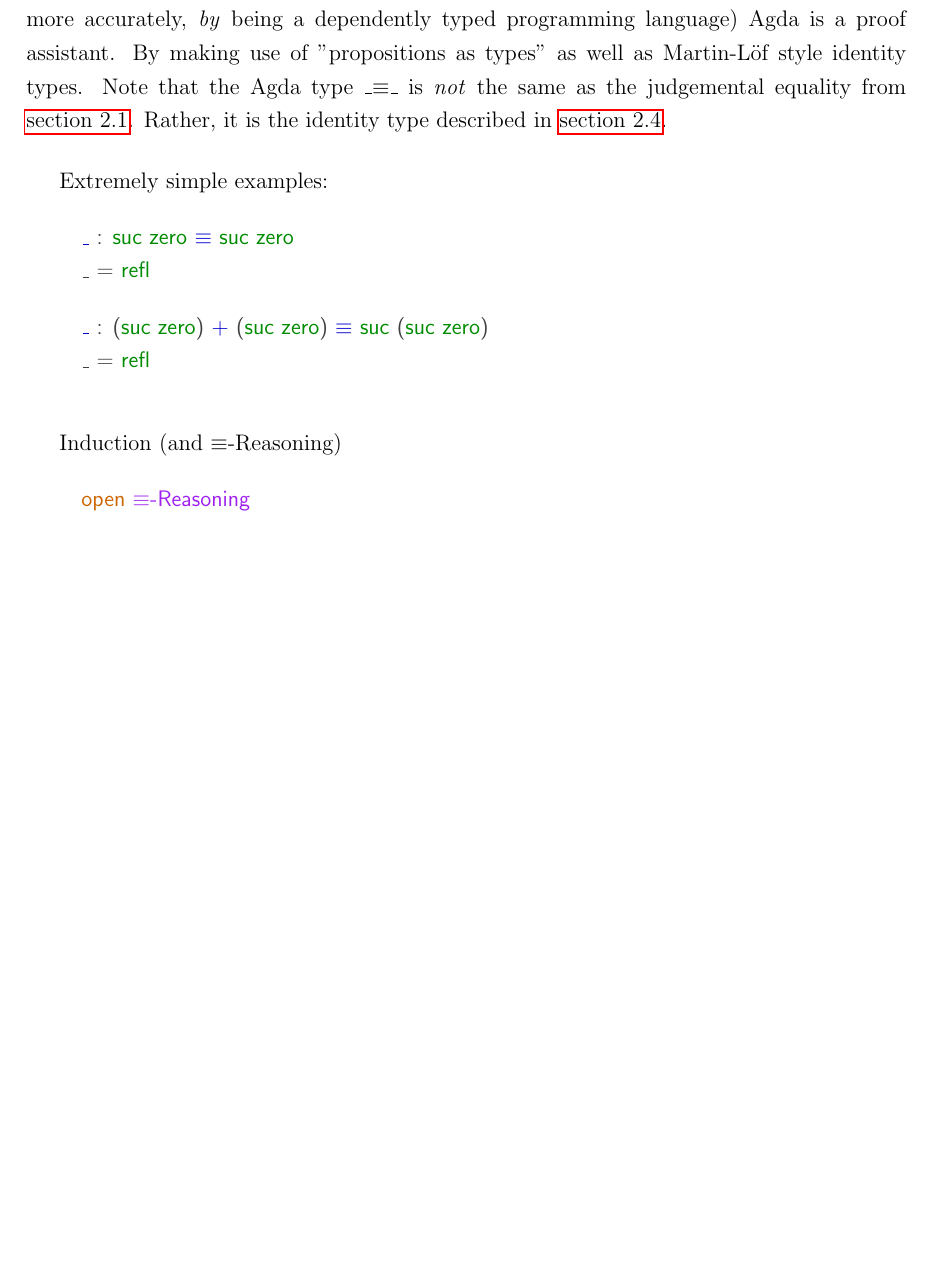
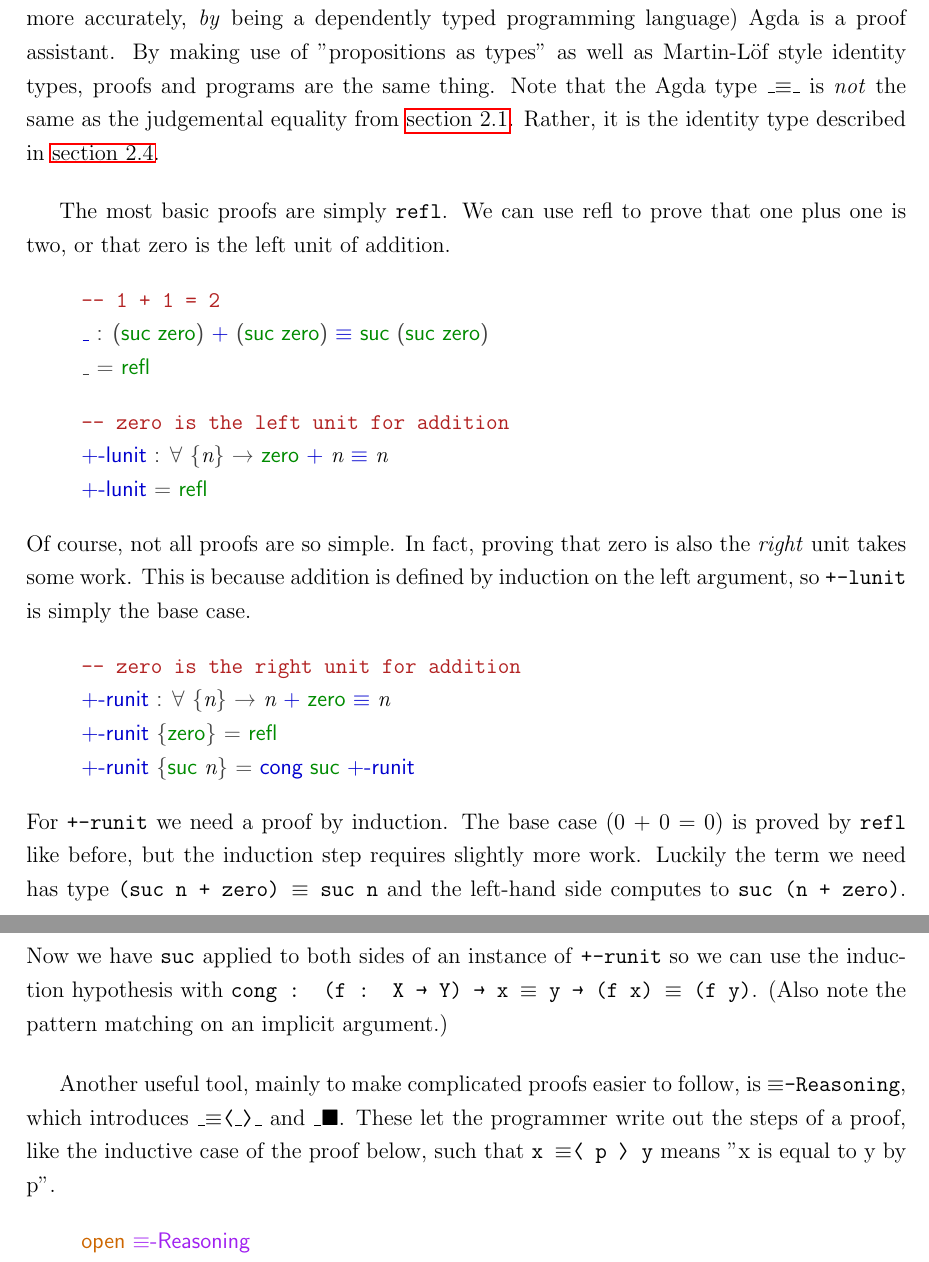
Before and after one commit to Aqissiaq/master-thesis, a LaTeX thesis (report.tex, which reads chapter/hott/latex/agda.tex, generators/imports.sty): part of page 33 of 52 before the commit and two parts of pages 33 and 34 of 52 after it, the two joined at a grey line, cut so that both start at the same text, the shorter picture padded with empty space. Compiled offline with pdfLaTeX.

Commit message:
Some more Agda

```diff
--- a/chapter/hott/latex/agda.tex
+++ b/chapter/hott/latex/agda.tex
@@ -254,27 +254,15 @@
 In addition to being a dependently typed functional programming language
 (or perhaps more accurately, \emph{by} being a dependently typed programming language)
 Agda is a proof assistant. By making use of "propositions as types" as well as Martin-Löf style
-identity types.
+identity types, proofs and programs are the same thing.
 Note that the Agda type \texttt{\_≡\_} is \emph{not} the same as the judgemental equality from \autoref{sec/typetheory}.
 Rather, it is the identity type described in \autoref{sec/identitytypes}.
 
-
-Extremely simple examples:
+The most basic proofs are simply \texttt{refl}. We can use refl to prove that one plus one is two,
+or that zero is the left unit of addition.
 \begin{code}%
-\>[0]\AgdaFunction{\AgdaUnderscore{}}\AgdaSpace{}%
-\AgdaSymbol{:}\AgdaSpace{}%
-\AgdaInductiveConstructor{suc}\AgdaSpace{}%
-\AgdaInductiveConstructor{zero}\AgdaSpace{}%
-\AgdaOperator{\AgdaDatatype{≡}}\AgdaSpace{}%
-\AgdaInductiveConstructor{suc}\AgdaSpace{}%
-\AgdaInductiveConstructor{zero}\<%
+\>[0]\AgdaComment{--\ 1\ +\ 1\ =\ 2}\<%
 \\
-\>[0]\AgdaSymbol{\AgdaUnderscore{}}\AgdaSpace{}%
-\AgdaSymbol{=}\AgdaSpace{}%
-\AgdaInductiveConstructor{refl}\<%
-\\
-%
-\\[\AgdaEmptyExtraSkip]%
 \>[0]\AgdaFunction{\AgdaUnderscore{}}\AgdaSpace{}%
 \AgdaSymbol{:}\AgdaSpace{}%
 \AgdaSymbol{(}\AgdaInductiveConstructor{suc}\AgdaSpace{}%
@@ -290,9 +278,66 @@
 \>[0]\AgdaSymbol{\AgdaUnderscore{}}\AgdaSpace{}%
 \AgdaSymbol{=}\AgdaSpace{}%
 \AgdaInductiveConstructor{refl}\<%
+\\
+%
+\\[\AgdaEmptyExtraSkip]%
+\>[0]\AgdaComment{--\ zero\ is\ the\ left\ unit\ for\ addition}\<%
+\\
+\>[0]\AgdaFunction{+-lunit}\AgdaSpace{}%
+\AgdaSymbol{:}\AgdaSpace{}%
+\AgdaSymbol{∀}\AgdaSpace{}%
+\AgdaSymbol{\{}\AgdaBound{n}\AgdaSymbol{\}}\AgdaSpace{}%
+\AgdaSymbol{→}\AgdaSpace{}%
+\AgdaInductiveConstructor{zero}\AgdaSpace{}%
+\AgdaOperator{\AgdaFunction{+}}\AgdaSpace{}%
+\AgdaBound{n}\AgdaSpace{}%
+\AgdaOperator{\AgdaDatatype{≡}}\AgdaSpace{}%
+\AgdaBound{n}\<%
+\\
+\>[0]\AgdaFunction{+-lunit}\AgdaSpace{}%
+\AgdaSymbol{=}\AgdaSpace{}%
+\AgdaInductiveConstructor{refl}\<%
 \end{code}
+Of course, not all proofs are so simple. In fact, proving that zero is also the \emph{right} unit takes some work.
+This is because addition is defined by induction on the left argument, so \texttt{+-lunit} is simply the base case.
 
-Induction (and ≡-Reasoning)
+\begin{code}%
+\>[0]\AgdaComment{--\ zero\ is\ the\ right\ unit\ for\ addition}\<%
+\\
+\>[0]\AgdaFunction{+-runit}\AgdaSpace{}%
+\AgdaSymbol{:}\AgdaSpace{}%
+\AgdaSymbol{∀}\AgdaSpace{}%
+\AgdaSymbol{\{}\AgdaBound{n}\AgdaSymbol{\}}\AgdaSpace{}%
+\AgdaSymbol{→}\AgdaSpace{}%
+\AgdaBound{n}\AgdaSpace{}%
+\AgdaOperator{\AgdaFunction{+}}\AgdaSpace{}%
+\AgdaInductiveConstructor{zero}\AgdaSpace{}%
+\AgdaOperator{\AgdaDatatype{≡}}\AgdaSpace{}%
+\AgdaBound{n}\<%
+\\
+\>[0]\AgdaFunction{+-runit}\AgdaSpace{}%
+\AgdaSymbol{\{}\AgdaInductiveConstructor{zero}\AgdaSymbol{\}}\AgdaSpace{}%
+\AgdaSymbol{=}\AgdaSpace{}%
+\AgdaInductiveConstructor{refl}\<%
+\\
+\>[0]\AgdaFunction{+-runit}\AgdaSpace{}%
+\AgdaSymbol{\{}\AgdaInductiveConstructor{suc}\AgdaSpace{}%
+\AgdaBound{n}\AgdaSymbol{\}}\AgdaSpace{}%
+\AgdaSymbol{=}\AgdaSpace{}%
+\AgdaFunction{cong}\AgdaSpace{}%
+\AgdaInductiveConstructor{suc}\AgdaSpace{}%
+\AgdaFunction{+-runit}\<%
+\end{code}
+For \texttt{+-runit} we need a proof by induction. The base case (0 + 0 = 0) is proved by \texttt{refl}
+like before, but the induction step requires slightly more work.
+Luckily the term we need has type \texttt{(suc n + zero) ≡ suc n} and the left-hand side computes to \texttt{suc (n + zero)}.
+Now we have \texttt{suc} applied to both sides of an instance of \texttt{+-runit} so we can use the induction hypothesis with \texttt{cong : (f : X → Y) → x ≡ y → (f x) ≡ (f y)}.
+(Also note the pattern matching on an implicit argument.)
+
+Another useful tool, mainly to make complicated proofs easier to follow, is \texttt{≡-Reasoning},
+which introduces \texttt{\_≡⟨\_⟩\_} and \texttt{\_∎}.
+These let the programmer write out the steps of a proof, like the inductive case of the proof below,
+such that \texttt{x ≡⟨ p ⟩ y} means "x is equal to y by p".
 \begin{code}%
 \>[0]\AgdaKeyword{open}\AgdaSpace{}%
 \AgdaModule{≡-Reasoning}\<%
@@ -397,8 +442,10 @@
 \AgdaBound{f}\AgdaSpace{}%
 \AgdaBound{v}\AgdaSpace{}%
 \AgdaBound{w}\AgdaSymbol{)}\AgdaSpace{}%
-\AgdaFunction{⟩}\AgdaSpace{}%
-\AgdaSymbol{(}\AgdaFunction{map}\AgdaSpace{}%
+\AgdaFunction{⟩}\<%
+\\
+\>[2][@{}l@{\AgdaIndent{0}}]%
+\>[4]\AgdaSymbol{(}\AgdaFunction{map}\AgdaSpace{}%
 \AgdaBound{f}\AgdaSpace{}%
 \AgdaSymbol{(}\AgdaBound{x}\AgdaSpace{}%
 \AgdaOperator{\AgdaInductiveConstructor{::}}\AgdaSpace{}%
--- a/generators/imports.sty
+++ b/generators/imports.sty
@@ -37,7 +37,8 @@
 \newunicodechar{λ}{\ensuremath{\lambda}}
 \newunicodechar{≡}{\ensuremath{\equiv}}
 \newunicodechar{⁻}{\ensuremath{^-}}
-\newunicodechar{∎}{\ensuremath{\square}}
+\newunicodechar{∎}{\ensuremath{\blacksquare}}
+\newunicodechar{≃}{\ensuremath{\simeq}}
 
 \renewcommand{\labelenumii}{\theenumii}
 \renewcommand{\theenumii}{\theenumi.\arabic{enumii}.}
```
Also changed, not shown: chapter/hott/latex/cubical.tex (+85 -11 lines), report.pdf, chapter/hott/latex/agda.tex (4 more changed lines), 3 other files.
